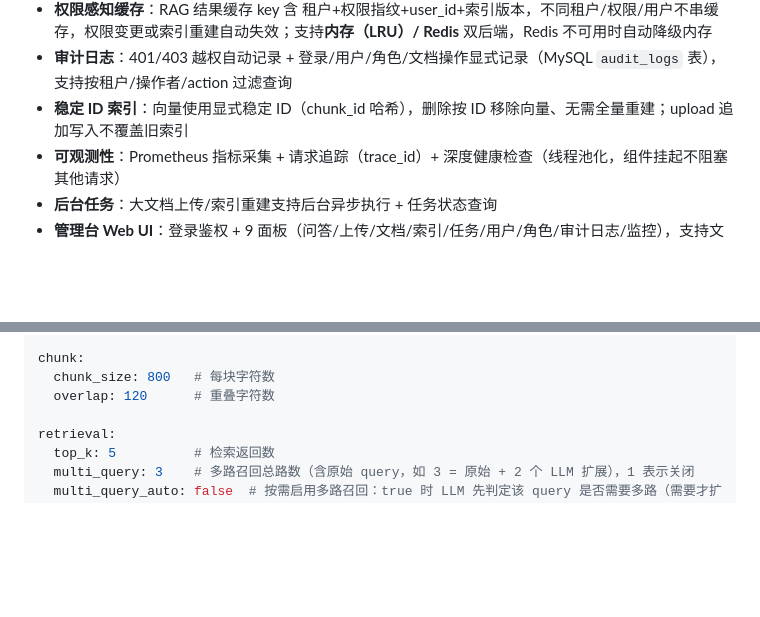
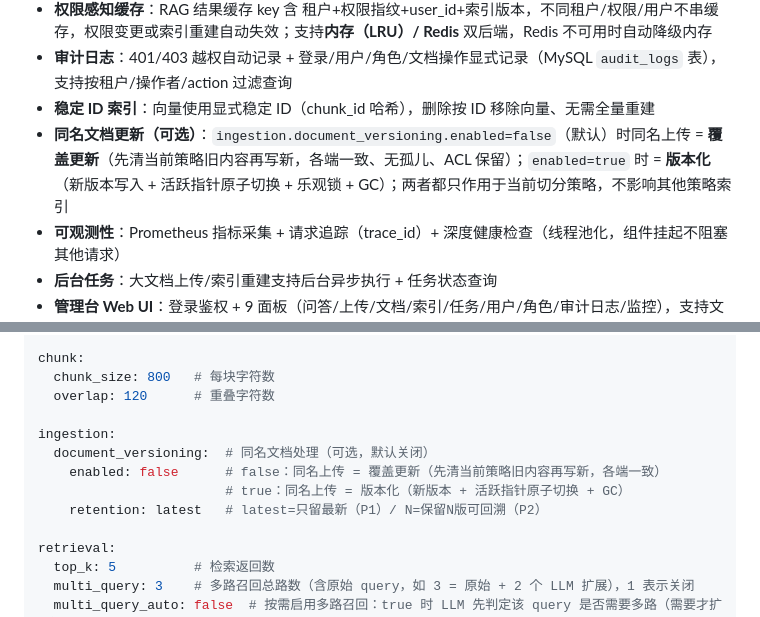
Before and after one commit to 1940633231/production-rag, a Markdown page: README.md, 2 parts joined by grey strips. Rendered like a GitHub page; blank space fills up the shorter version.

Commit message:
docs(readme): 补充同名文档更新（覆盖更新/版本化）说明

```diff
--- a/README.md
+++ b/README.md
@@ -23,7 +23,8 @@
 - **文档级 ACL**：`documents.owner_user_id` + `document_acl` 授权表，按 用户/角色 授予 read/write/delete；检索/列表按可读文档过滤，删除按归属校验；删文档/用户/角色时级联清理授权（document_acl 外键 + 代码级）
 - **权限感知缓存**：RAG 结果缓存 key 含 租户+权限指纹+user_id+索引版本，不同租户/权限/用户不串缓存，权限变更或索引重建自动失效；支持**内存（LRU）/ Redis** 双后端，Redis 不可用时自动降级内存
 - **审计日志**：401/403 越权自动记录 + 登录/用户/角色/文档操作显式记录（MySQL `audit_logs` 表），支持按租户/操作者/action 过滤查询
-- **稳定 ID 索引**：向量使用显式稳定 ID（chunk_id 哈希），删除按 ID 移除向量、无需全量重建；upload 追加写入不覆盖旧索引
+- **稳定 ID 索引**：向量使用显式稳定 ID（chunk_id 哈希），删除按 ID 移除向量、无需全量重建
+- **同名文档更新（可选）**：`ingestion.document_versioning.enabled=false`（默认）时同名上传 = **覆盖更新**（先清当前策略旧内容再写新，各端一致、无孤儿、ACL 保留）；`enabled=true` 时 = **版本化**（新版本写入 + 活跃指针原子切换 + 乐观锁 + GC）；两者都只作用于当前切分策略，不影响其他策略索引
 - **可观测性**：Prometheus 指标采集 + 请求追踪（trace_id）+ 深度健康检查（线程池化，组件挂起不阻塞其他请求）
 - **后台任务**：大文档上传/索引重建支持后台异步执行 + 任务状态查询
 - **管理台 Web UI**：登录鉴权 + 9 面板（问答/上传/文档/索引/任务/用户/角色/审计日志/监控），支持文档 ACL 授权、用户/角色管理、审计查询、指标可视化（`/admin` 或 `/` 跳转）
@@ -274,6 +275,12 @@ vector:
 chunk:
   chunk_size: 800   # 每块字符数
   overlap: 120      # 重叠字符数
+
+ingestion:
+  document_versioning:  # 同名文档处理（可选，默认关闭）
+    enabled: false      # false：同名上传 = 覆盖更新（先清当前策略旧内容再写新，各端一致）
+                        # true：同名上传 = 版本化（新版本 + 活跃指针原子切换 + GC）
+    retention: latest   # latest=只留最新（P1）/ N=保留N版可回溯（P2）
 
 retrieval:
   top_k: 5          # 检索返回数
```
